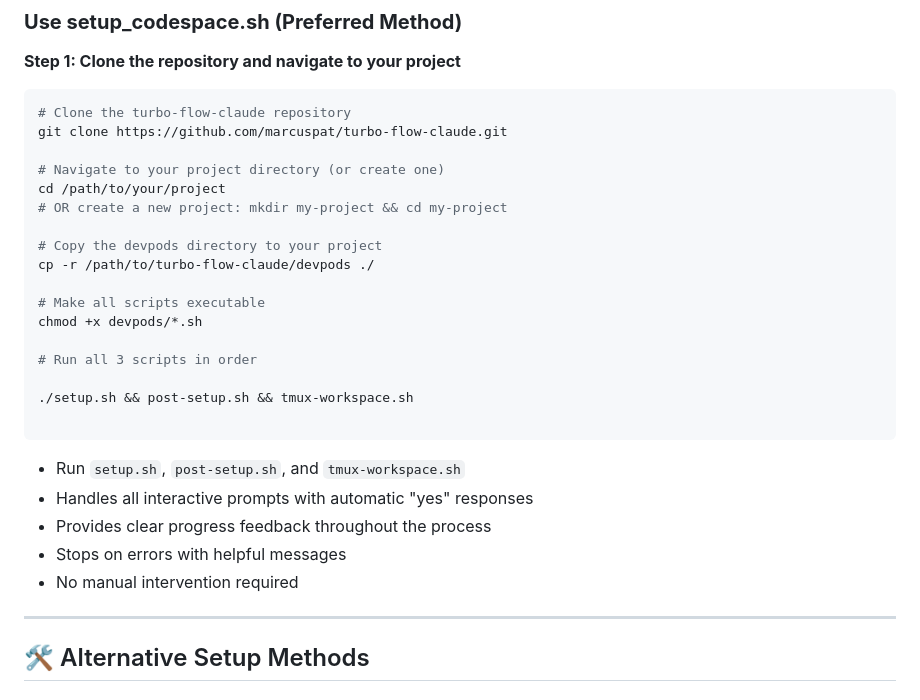
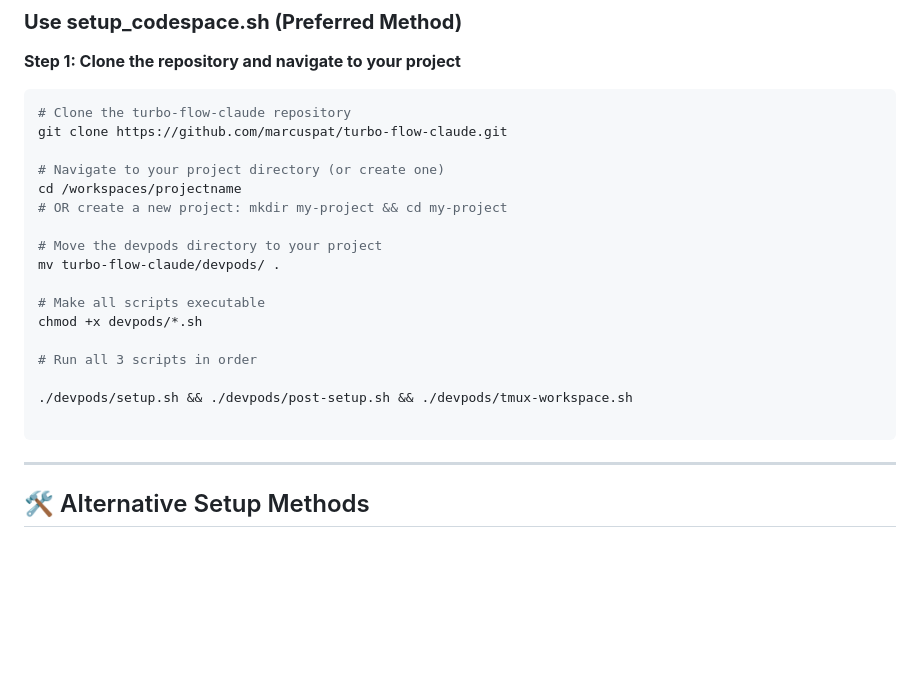
Before and after one commit to natea/bolo-redux, a Markdown page: codespaces_setup.md, the part around the change. GitHub-like rendering; blank space fills up the shorter version.

````diff
--- a/codespaces_setup.md
+++ b/codespaces_setup.md
@@ -10,28 +10,20 @@
 git clone https://github.com/marcuspat/turbo-flow-claude.git
 
 # Navigate to your project directory (or create one)
-cd /path/to/your/project
+cd /workspaces/projectname
 # OR create a new project: mkdir my-project && cd my-project
 
-# Copy the devpods directory to your project
-cp -r /path/to/turbo-flow-claude/devpods ./
+# Move the devpods directory to your project
+mv turbo-flow-claude/devpods/ .
 
 # Make all scripts executable
 chmod +x devpods/*.sh
 
 # Run all 3 scripts in order
 
-./setup.sh && post-setup.sh && tmux-workspace.sh
+./devpods/setup.sh && ./devpods/post-setup.sh && ./devpods/tmux-workspace.sh
 
 ```
-
-
-- Run `setup.sh`, `post-setup.sh`, and `tmux-workspace.sh`
-- Handles all interactive prompts with automatic "yes" responses
-- Provides clear progress feedback throughout the process
-- Stops on errors with helpful messages
-- No manual intervention required
-
 ---
 
 ## 🛠️ Alternative Setup Methods
````
